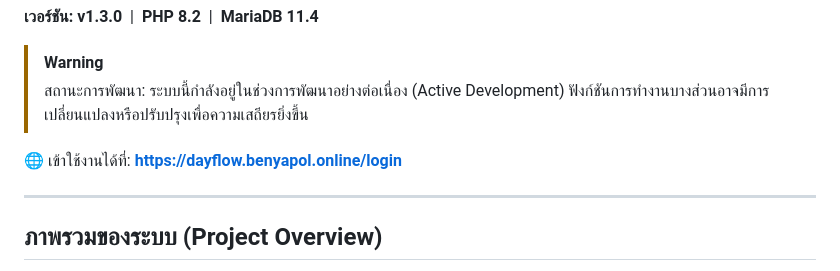
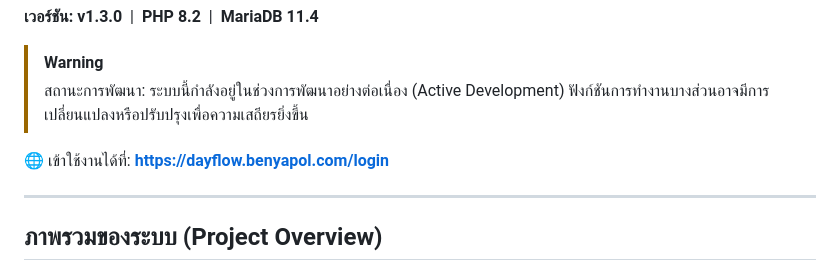
Before and after one commit to faizbenbenyapol/DayFlow_Website, a Markdown page: README.md, the part around the change. Drawn GitHub-style.

```diff
--- a/README.md
+++ b/README.md
@@ -7,7 +7,7 @@
 > [!WARNING]
 > สถานะการพัฒนา: ระบบนี้กำลังอยู่ในช่วงการพัฒนาอย่างต่อเนื่อง (Active Development) ฟังก์ชันการทำงานบางส่วนอาจมีการเปลี่ยนแปลงหรือปรับปรุงเพื่อความเสถียรยิ่งขึ้น
 
-🌐 เข้าใช้งานได้ที่: **https://dayflow.benyapol.online/login**
+🌐 เข้าใช้งานได้ที่: **https://dayflow.benyapol.com/login**
 
 ---
 
```
